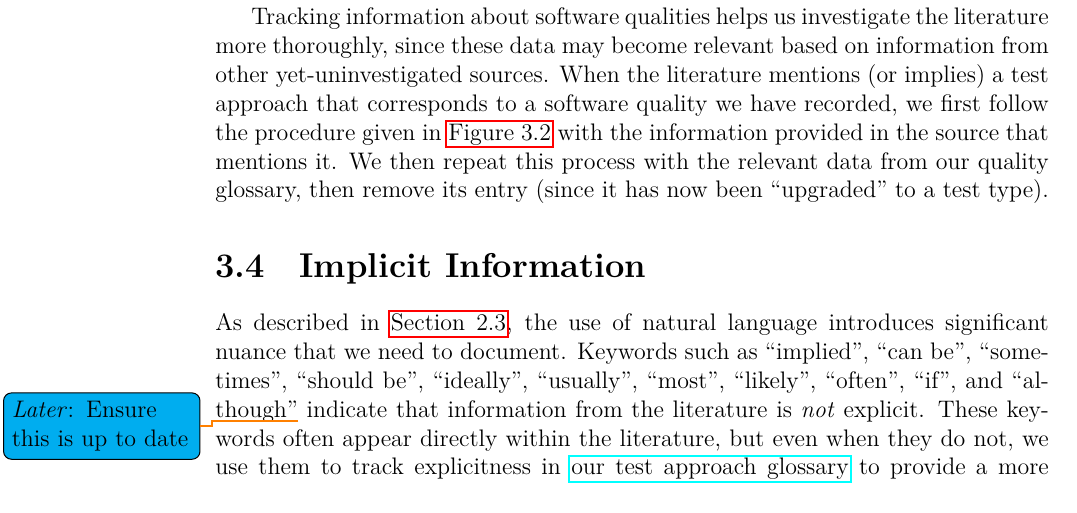
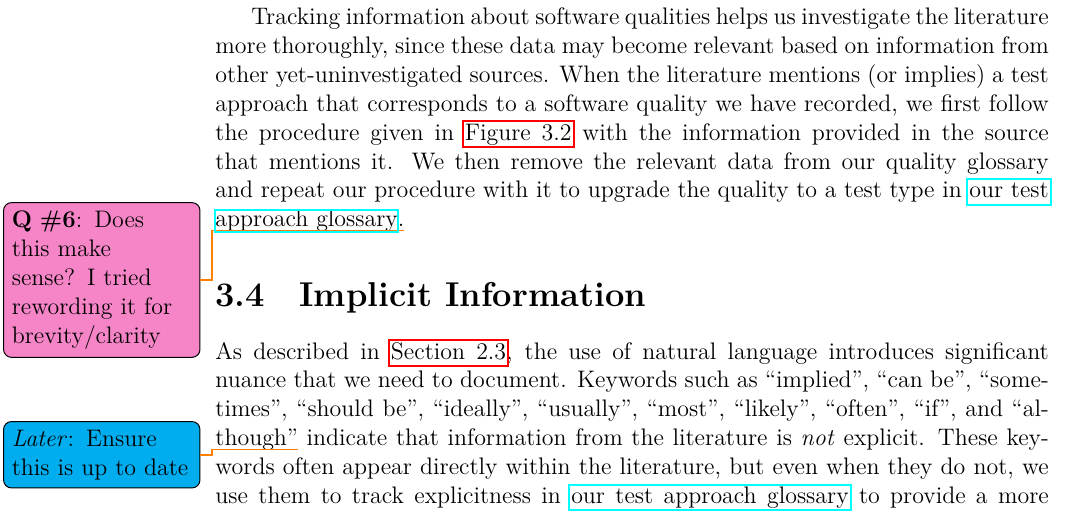
Before and after one commit to samm82/TestingTesting, a LaTeX thesis (thesis.tex, which reads chapters/03_methodology.tex): part of page 44 of 158, cut so that both start at the same text. The pictures show the PDF file thesis.pdf that the author committed with the source.

Commit message:
Minor grammar/clarity edits to Sec. 3.3

```diff
--- a/chapters/03_methodology.tex
+++ b/chapters/03_methodology.tex
@@ -313,9 +313,10 @@ literature more thoroughly, since these data may become relevant based on
 information from other yet-uninvestigated sources. When the literature mentions
 (or implies) a test approach that corresponds to a software quality we have
 recorded, we first follow the procedure given in \Cref{fig:recAppFlowchart}
-with the information provided in the source that mentions it. We then repeat
-this process with the relevant data from our quality glossary, then remove its
-entry (since it has now been ``upgraded'' to a test type).
+with the information provided in the source that mentions it. We then remove
+the relevant data from our quality glossary and repeat our procedure with it
+to upgrade the quality to a test type in \ourApproachGlossary{}.%
+\qtodo{Does this make sense? I tried rewording it for brevity/clarity}
 
 % For example, analyzability%
 % \footnote{This may be spelled ``analyzability'' \citep[p.~18]{IEEE2017} or
```
Also changed, not shown: paper.pdf, thesis.pdf, chapters/03_methodology.tex (2 more changed lines).
